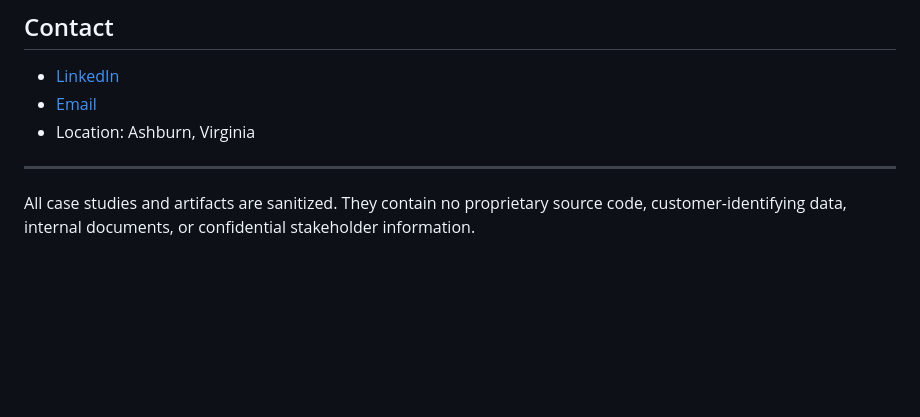
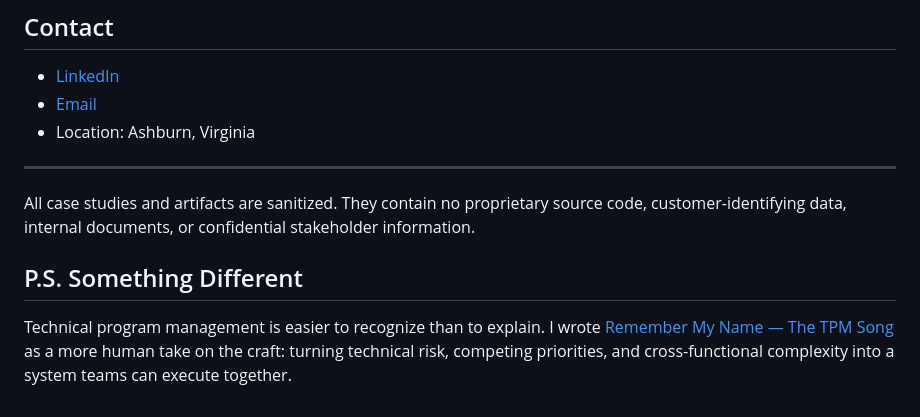
Before and after one commit to varunbedi4u-TPM/github-portfolio-TPM, a Markdown page: README.md, the part around the change. Drawn GitHub-style; blank space fills up the shorter version.

Commit message:
Refine TPM song and portfolio presentation

```diff
--- a/README.md
+++ b/README.md
@@ -52,3 +52,7 @@ Across platform, infrastructure, and transformation programs, five operating pri
 ---
 
 All case studies and artifacts are sanitized. They contain no proprietary source code, customer-identifying data, internal documents, or confidential stakeholder information.
+
+## P.S. Something Different
+
+Technical program management is easier to recognize than to explain. I wrote [Remember My Name — The TPM Song](./TPM-Song/) as a more human take on the craft: turning technical risk, competing priorities, and cross-functional complexity into a system teams can execute together.
```
Also changed, not shown: TPM-Song/README.md (added, +114 -0 lines), TPM-Song/lyrics.md (deleted, +0 -128 lines).
